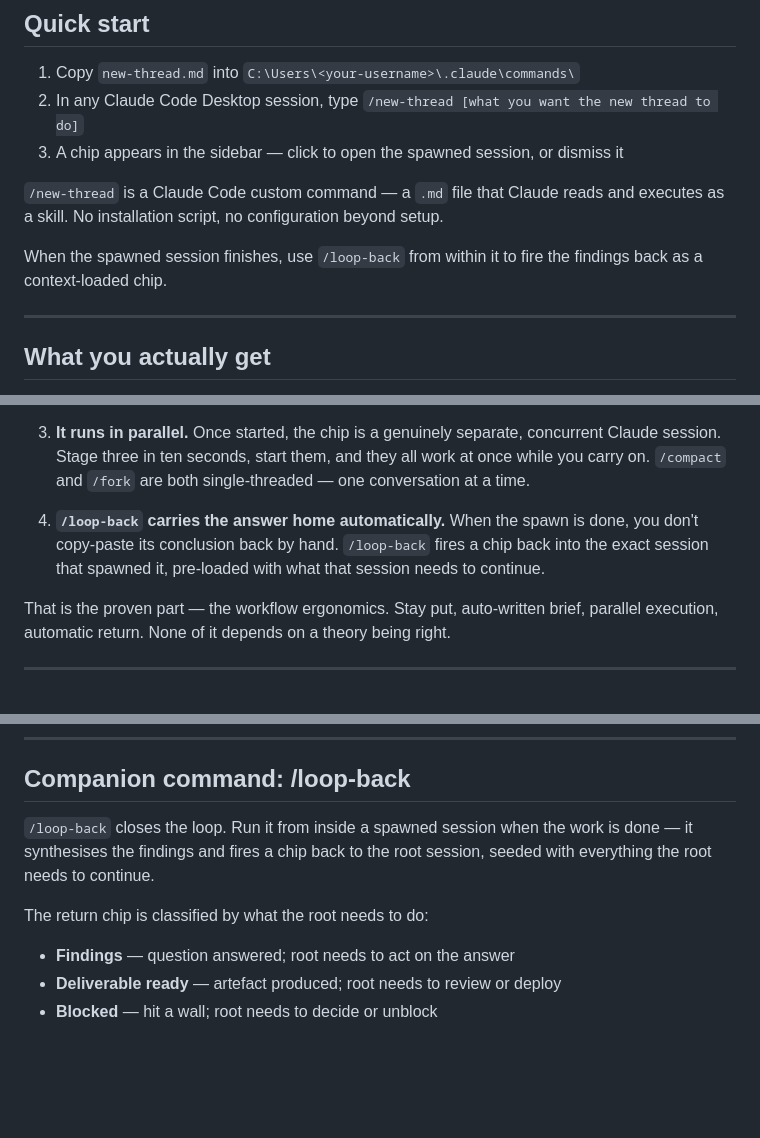
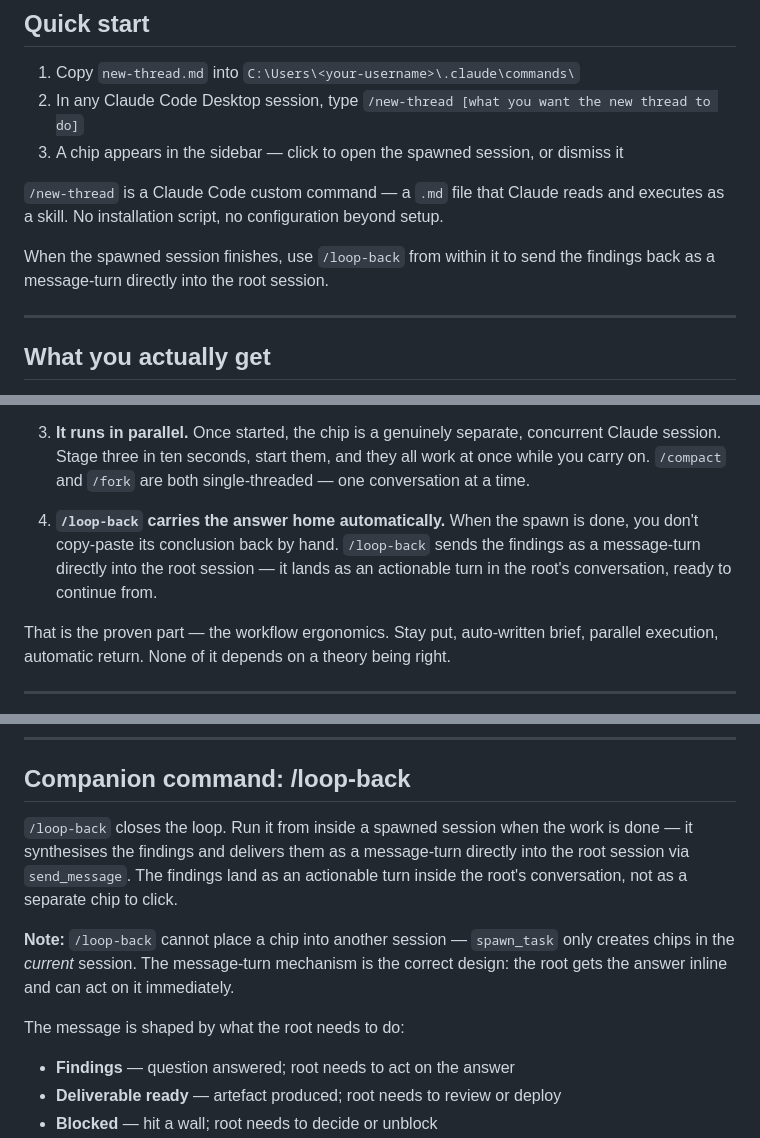
Before and after one commit to ChiefStarKid/new-thread, a Markdown page: README.md, 3 parts joined by grey strips. Rendered like a GitHub page; blank space fills up the shorter version.

```diff
--- a/README.md
+++ b/README.md
@@ -18,7 +18,7 @@ This is not a copy-paste workflow. It stages a real parallel session — a separ
 
 `/new-thread` is a Claude Code custom command — a `.md` file that Claude reads and executes as a skill. No installation script, no configuration beyond setup.
 
-When the spawned session finishes, use `/loop-back` from within it to fire the findings back as a context-loaded chip.
+When the spawned session finishes, use `/loop-back` from within it to send the findings back as a message-turn directly into the root session.
 
 ---
 
@@ -32,7 +32,7 @@ Strip away the theory and here is what the skill does for you, concretely:
 
 3. **It runs in parallel.** Once started, the chip is a genuinely separate, concurrent Claude session. Stage three in ten seconds, start them, and they all work at once while you carry on. `/compact` and `/fork` are both single-threaded — one conversation at a time.
 
-4. **`/loop-back` carries the answer home automatically.** When the spawn is done, you don't copy-paste its conclusion back by hand. `/loop-back` fires a chip back into the exact session that spawned it, pre-loaded with what that session needs to continue.
+4. **`/loop-back` carries the answer home automatically.** When the spawn is done, you don't copy-paste its conclusion back by hand. `/loop-back` sends the findings as a message-turn directly into the root session — it lands as an actionable turn in the root's conversation, ready to continue from.
 
 That is the proven part — the workflow ergonomics. Stay put, auto-written brief, parallel execution, automatic return. None of it depends on a theory being right.
 
@@ -153,9 +153,11 @@ The spawned session gets the ambiguity, the options in play, and what resolving
 
 ## Companion command: /loop-back
 
-`/loop-back` closes the loop. Run it from inside a spawned session when the work is done — it synthesises the findings and fires a chip back to the root session, seeded with everything the root needs to continue.
+`/loop-back` closes the loop. Run it from inside a spawned session when the work is done — it synthesises the findings and delivers them as a message-turn directly into the root session via `send_message`. The findings land as an actionable turn inside the root's conversation, not as a separate chip to click.
 
-The return chip is classified by what the root needs to do:
+**Note:** `/loop-back` cannot place a chip into another session — `spawn_task` only creates chips in the *current* session. The message-turn mechanism is the correct design: the root gets the answer inline and can act on it immediately.
+
+The message is shaped by what the root needs to do:
 
 - **Findings** — question answered; root needs to act on the answer
 - **Deliverable ready** — artefact produced; root needs to review or deploy
```
Also changed, not shown: other parts of README.md (+2 -2 lines), loop-back.md (+53 -130 lines).
